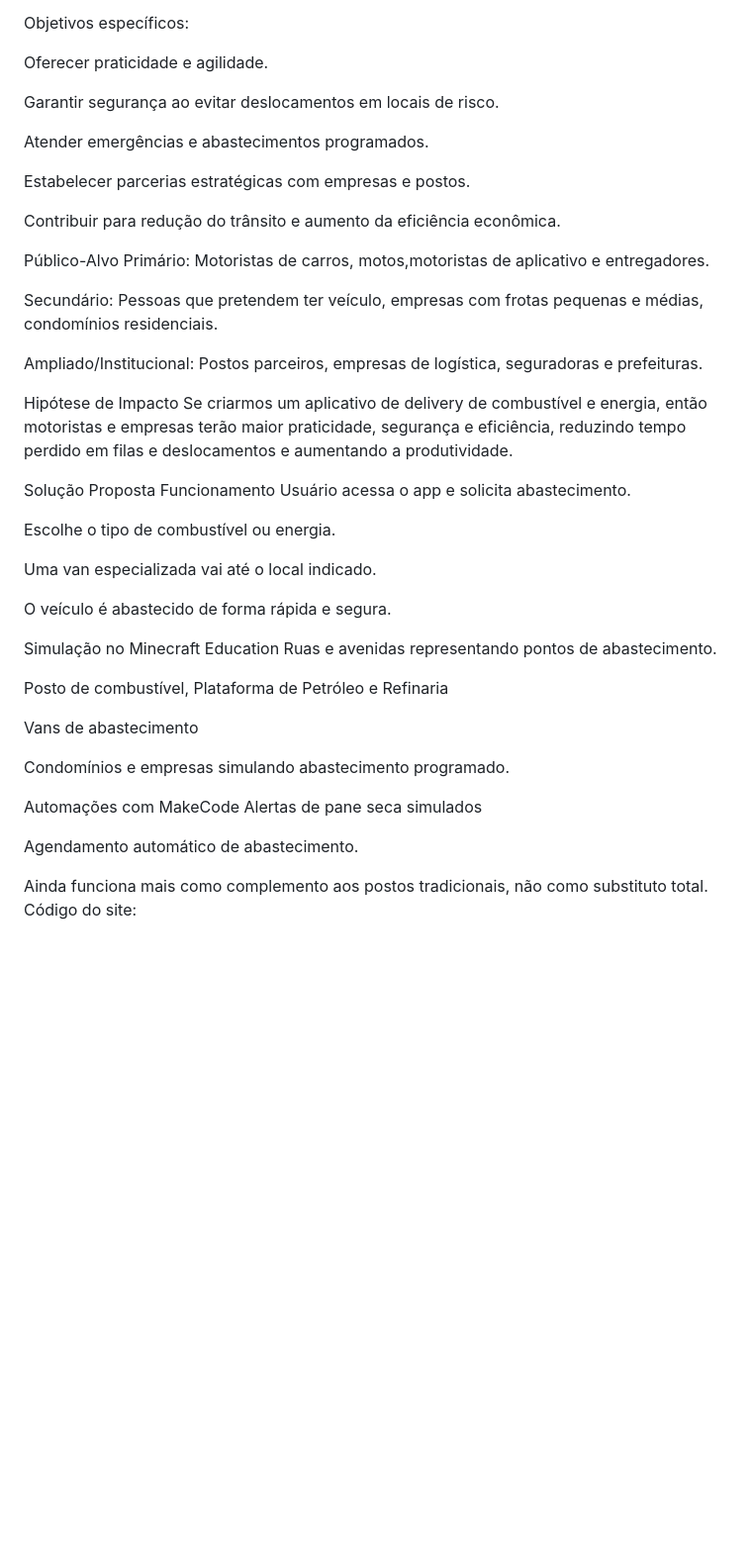
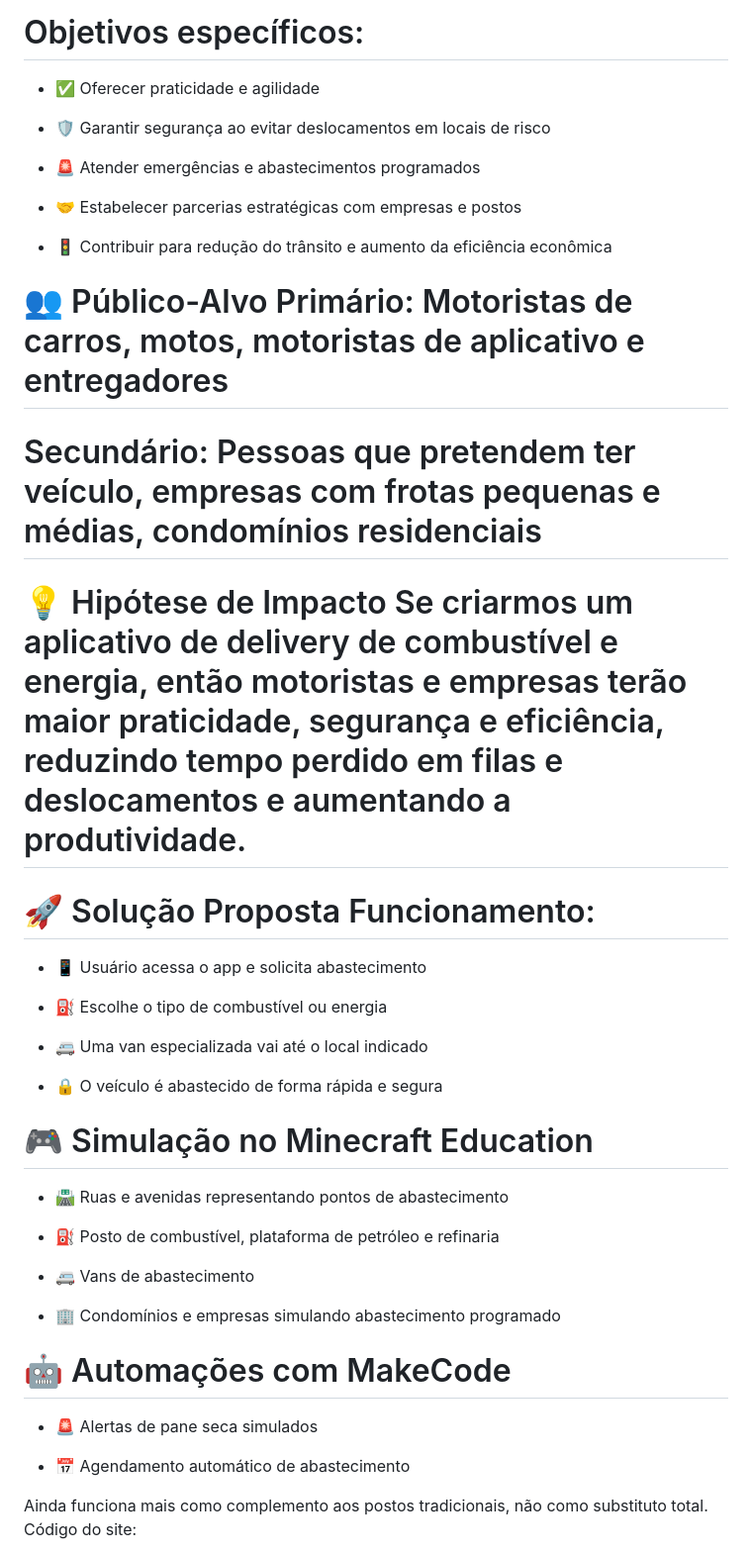
Before and after one commit to AlefGaldino/projetoverde, a Markdown page: README.md, the part around one of its changes. Shown at 99% size. GitHub-like rendering; blank space fills up the shorter version.

```diff
--- a/README.md
+++ b/README.md
@@ -43,49 +65,55 @@ Objetivo geral: Criar um serviço de delivery de combustível e energia que leve
 
 Objetivos específicos:
+=
 
-Oferecer praticidade e agilidade.
+- ✅ Oferecer praticidade e agilidade
 
-Garantir segurança ao evitar deslocamentos em locais de risco.
+- 🛡️ Garantir segurança ao evitar deslocamentos em locais de risco
 
-Atender emergências e abastecimentos programados.
+- 🚨 Atender emergências e abastecimentos programados
 
-Estabelecer parcerias estratégicas com empresas e postos.
+- 🤝 Estabelecer parcerias estratégicas com empresas e postos
 
-Contribuir para redução do trânsito e aumento da eficiência econômica.
+- 🚦 Contribuir para redução do trânsito e aumento da eficiência econômica
 
-Público-Alvo
-Primário: Motoristas de carros, motos,motoristas de aplicativo e entregadores.
+👥 Público-Alvo
+Primário: Motoristas de carros, motos, motoristas de aplicativo e entregadores
+=
 
-Secundário: Pessoas que pretendem ter veículo, empresas com frotas pequenas e médias, condomínios residenciais.
+Secundário: Pessoas que pretendem ter veículo, empresas com frotas pequenas e médias, condomínios residenciais
+=
 
-Ampliado/Institucional: Postos parceiros, empresas de logística, seguradoras e prefeituras.
+💡 Hipótese de Impacto
+Se criarmos um aplicativo de delivery de combustível e energia, então motoristas e empresas terão maior praticidade, segurança e eficiência, reduzindo tempo perdido em filas e deslocamentos e aumentando a produtividade.
+=
 
-Hipótese de Impacto
-Se criarmos um aplicativo de delivery de combustível e energia, então motoristas e empresas terão maior praticidade, segurança e eficiência, reduzindo tempo perdido em filas e deslocamentos e aumentando a produtividade.
+🚀 Solução Proposta
+Funcionamento:
+=
 
-Solução Proposta
-Funcionamento
-Usuário acessa o app e solicita abastecimento.
+- 📱 Usuário acessa o app e solicita abastecimento
 
-Escolhe o tipo de combustível ou energia.
+- ⛽ Escolhe o tipo de combustível ou energia
 
-Uma van especializada vai até o local indicado.
+- 🚐 Uma van especializada vai até o local indicado
 
-O veículo é abastecido de forma rápida e segura.
+- 🔒 O veículo é abastecido de forma rápida e segura
 
-Simulação no Minecraft Education
-Ruas e avenidas representando pontos de abastecimento.
+🎮 Simulação no Minecraft Education
+=
+- 🛣️ Ruas e avenidas representando pontos de abastecimento
 
-Posto de combustível, Plataforma de Petróleo e Refinaria
+- ⛽ Posto de combustível, plataforma de petróleo e refinaria
 
-Vans de abastecimento
+- 🚐 Vans de abastecimento
 
-Condomínios e empresas simulando abastecimento programado.
+- 🏢 Condomínios e empresas simulando abastecimento programado
 
-Automações com MakeCode
-Alertas de pane seca simulados
+🤖 Automações com MakeCode
+=
+- 🚨 Alertas de pane seca simulados
 
-Agendamento automático de abastecimento.
+- 📅 Agendamento automático de abastecimento
 
 Ainda funciona mais como complemento aos postos tradicionais, não como substituto total.
 Código do site:
```
Also changed, not shown: other parts of README.md (+45 -23 lines).
